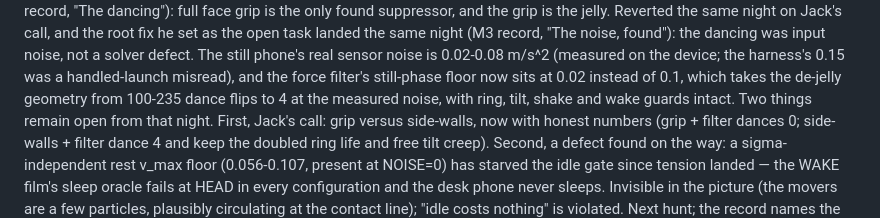
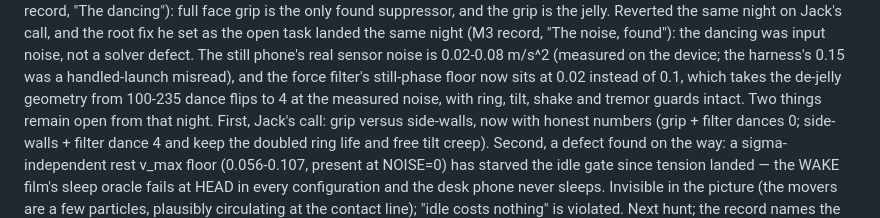
Before and after one commit to Screendead/fluid-simulation-app, a Markdown page: HANDOFF.md, the part around the change. Drawn GitHub-style.

Commit message:
Correct the HANDOFF guard list: the wake oracle is not verifiable

```diff
--- a/HANDOFF.md
+++ b/HANDOFF.md
@@ -86,7 +86,7 @@ still phone's real sensor noise is 0.02-0.08 m/s^2 (measured on
 the device; the harness's 0.15 was a handled-launch misread), and
 the force filter's still-phase floor now sits at 0.02 instead of
 0.1, which takes the de-jelly geometry from 100-235 dance flips to
-4 at the measured noise, with ring, tilt, shake and wake guards
+4 at the measured noise, with ring, tilt, shake and tremor guards
 intact. Two things remain open from that night. First, Jack's
 call: grip versus side-walls, now with honest numbers (grip +
 filter dances 0; side-walls + filter dance 4 and keep the doubled
```
